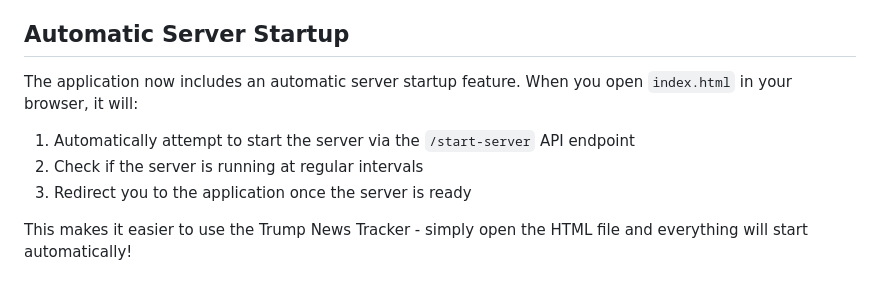
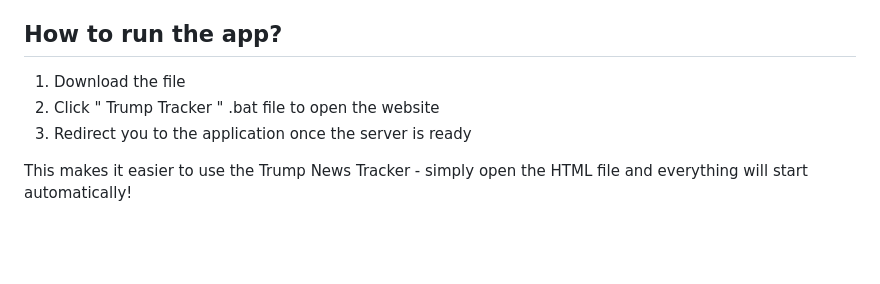
Before and after one commit to HanzzzWong/trump_news, a Markdown page: README.md, the part around the change. Drawn GitHub-style; blank space fills up the shorter version.

```diff
--- a/README.md
+++ b/README.md
@@ -11,12 +11,10 @@ A web application for tracking news, media, sentiment analysis, timeline, and fi
 * Finance tracker showing correlation between Trump events and financial markets
 * Entity mention leaderboard and analysis
 
-## Automatic Server Startup
+## How to run the app?
 
-The application now includes an automatic server startup feature. When you open `index.html` in your browser, it will:
-
-1. Automatically attempt to start the server via the `/start-server` API endpoint
-2. Check if the server is running at regular intervals
+1. Download the file
+2. Click " Trump Tracker " .bat file to open the website
 3. Redirect you to the application once the server is ready
 
 This makes it easier to use the Trump News Tracker - simply open the HTML file and everything will start automatically!
```
